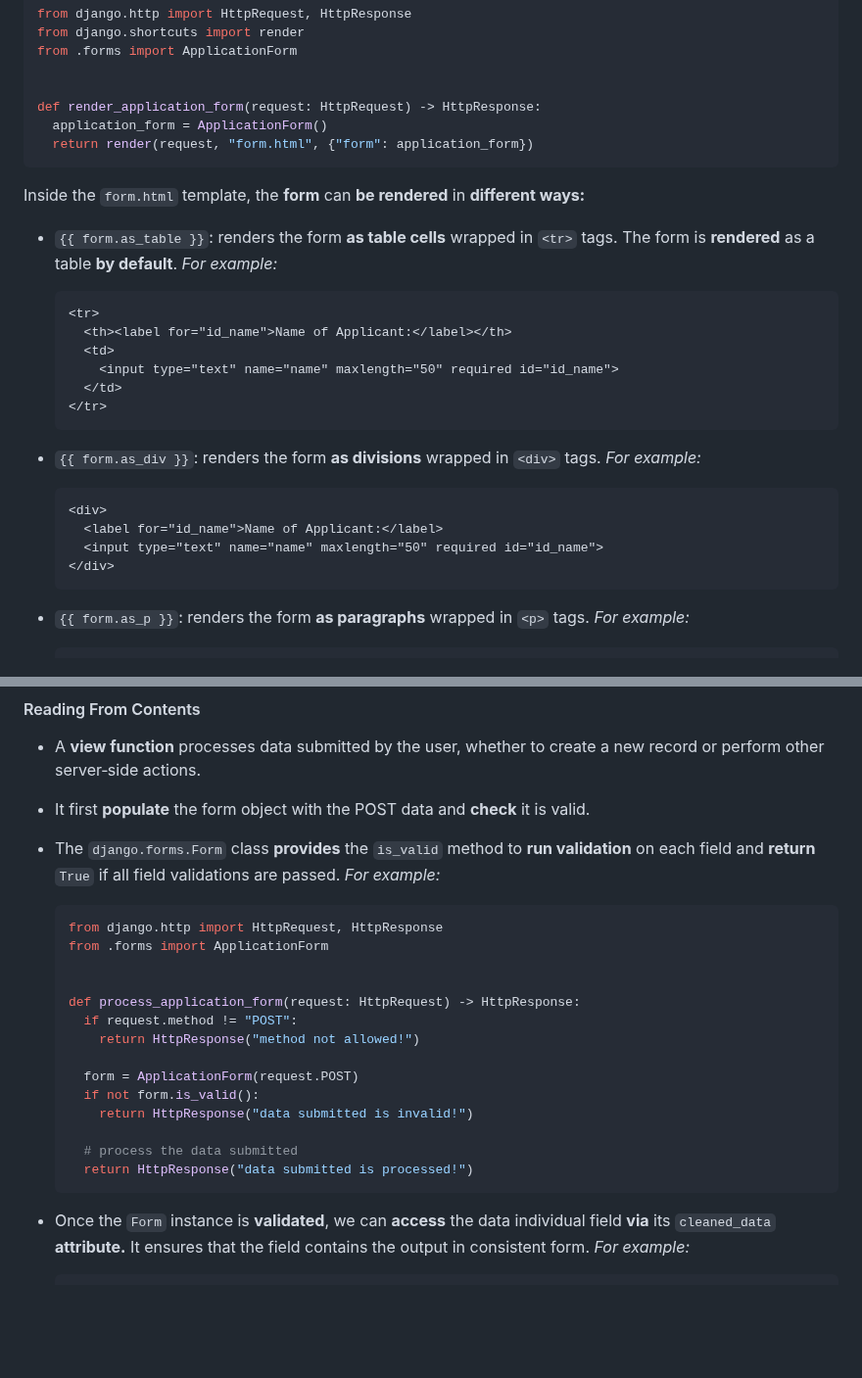
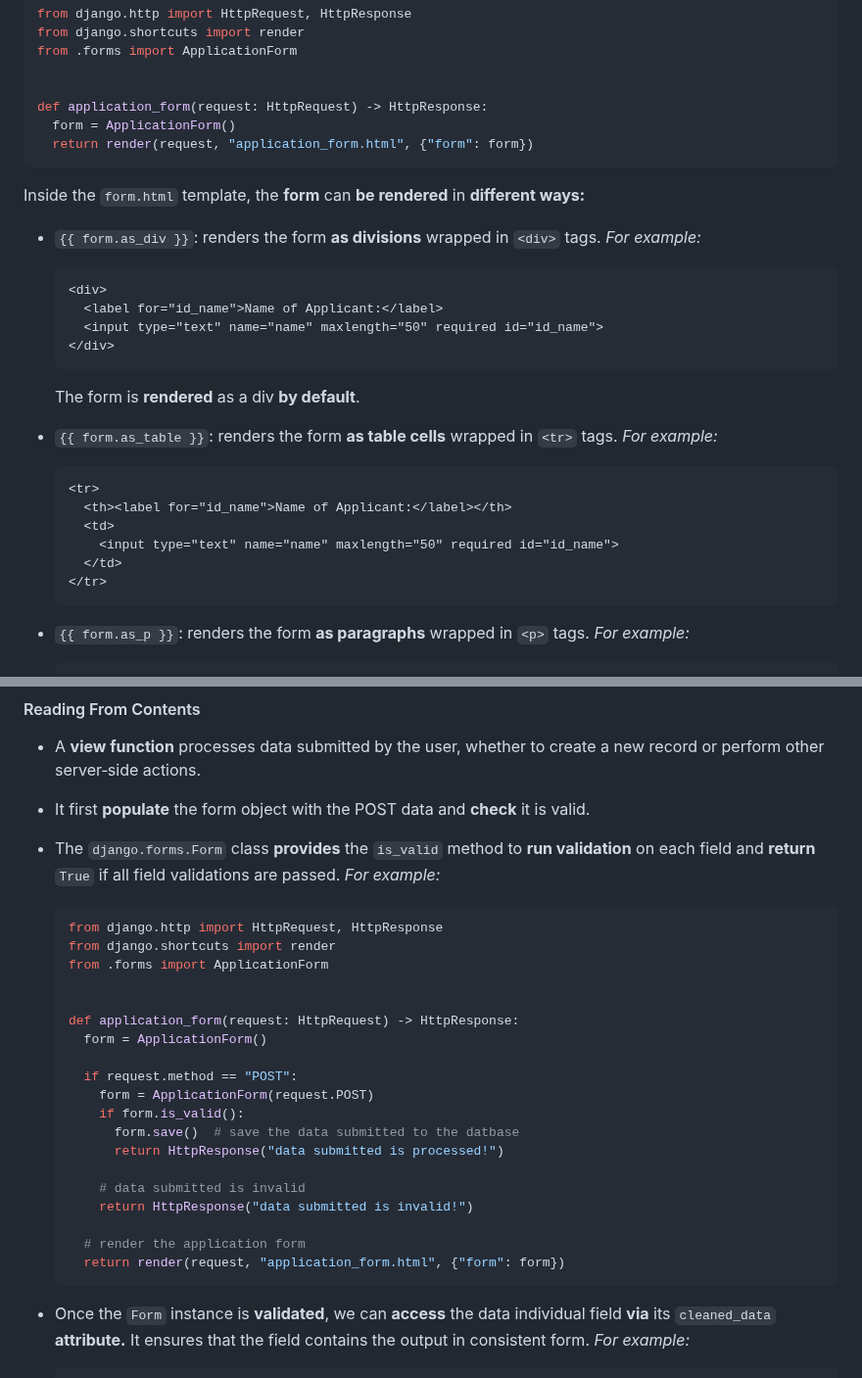
Before and after one commit to vuanhtuan1012/django-web-framework, a Markdown page: README.md, 2 parts joined by grey strips. Shown at 98% size. Rendered like a GitHub page; blank space fills up the shorter version.

Commit message:
refine Django Form section

````diff
--- a/README.md
+++ b/README.md
@@ -1857,13 +1855,23 @@ from django.shortcuts import render
 from .forms import ApplicationForm
 
 
-def render_application_form(request: HttpRequest) -> HttpResponse:
-  application_form = ApplicationForm()
-  return render(request, "form.html", {"form": application_form})
+def application_form(request: HttpRequest) -> HttpResponse:
+  form = ApplicationForm()
+  return render(request, "application_form.html", {"form": form})
 ```
 
 Inside the `form.html` template, the **form** can **be rendered** in **different ways:**
-- `{{ form.as_table }}`: renders the form **as table cells** wrapped in `<tr>` tags. The form is **rendered** as a table **by default**. *For example:*
+- `{{ form.as_div }}`: renders the form **as divisions** wrapped in `<div>` tags. *For example:*
+
+  ```html
+  <div>
+    <label for="id_name">Name of Applicant:</label>
+    <input type="text" name="name" maxlength="50" required id="id_name">
+  </div>
+  ```
+
+  The form is **rendered** as a div **by default**.
+- `{{ form.as_table }}`: renders the form **as table cells** wrapped in `<tr>` tags. *For example:*
 
   ```html
   <tr>
@@ -1873,14 +1881,6 @@ Inside the `form.html` template, the **form** can **be rendered** in **different
     </td>
   </tr>
   ```
-- `{{ form.as_div }}`: renders the form **as divisions** wrapped in `<div>` tags. *For example:*
-
-  ```html
-  <div>
-    <label for="id_name">Name of Applicant:</label>
-    <input type="text" name="name" maxlength="50" required id="id_name">
-  </div>
-  ```
 - `{{ form.as_p }}`: renders the form **as paragraphs** wrapped in `<p>` tags. *For example:*
 
   ```html
@@ -1906,19 +1906,24 @@ Inside the `form.html` template, the **form** can **be rendered** in **different
 
   ```python
   from django.http import HttpRequest, HttpResponse
+  from django.shortcuts import render
   from .forms import ApplicationForm
 
 
-  def process_application_form(request: HttpRequest) -> HttpResponse:
-    if request.method != "POST":
-      return HttpResponse("method not allowed!")
-
-    form = ApplicationForm(request.POST)
-    if not form.is_valid():
+  def application_form(request: HttpRequest) -> HttpResponse:
+    form = ApplicationForm()
+
+    if request.method == "POST":
+      form = ApplicationForm(request.POST)
+      if form.is_valid():
+        form.save()  # save the data submitted to the datbase
+        return HttpResponse("data submitted is processed!")
+
+      # data submitted is invalid
       return HttpResponse("data submitted is invalid!")
 
-    # process the data submitted
-    return HttpResponse("data submitted is processed!")
+    # render the application form
+    return render(request, "application_form.html", {"form": form})
   ```
 
 - Once the `Form` instance is **validated**, we can **access** the data individual field **via** its `cleaned_data` **attribute.** It ensures that the field contains the output in consistent form. *For example:*
````
Also changed, not shown: other parts of README.md (+1 -3 lines).
